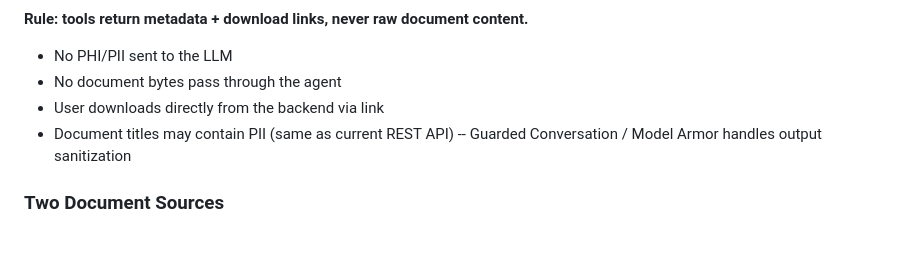
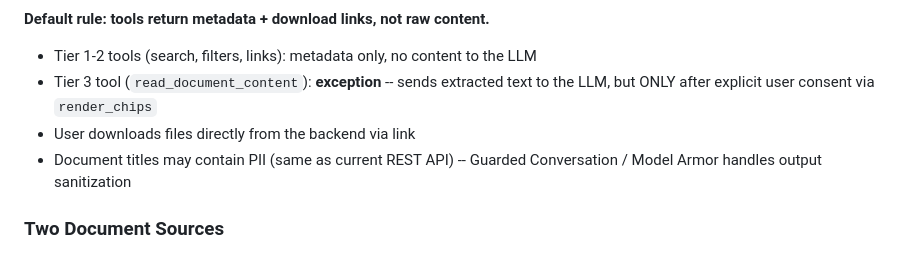
Before and after one commit to vinismoraes/hackathon-agent-documents, a Markdown page: PLAN.md, the part around one of its changes. Rendered like a GitHub page.

Commit message:
Clarify privacy rule: Tier 3 is a consent-gated exception, not a contradiction
The "never send content" language conflicted with the read_document_content
tool design. Now clearly states Tier 1-2 = metadata only, Tier 3 = content
with explicit user consent.

Made-with: Cursor

````diff
--- a/PLAN.md
+++ b/PLAN.md
@@ -165,10 +165,11 @@ flowchart LR
 ```
 
-**Rule: tools return metadata + download links, never raw document content.**
+**Default rule: tools return metadata + download links, not raw content.**
 
-- No PHI/PII sent to the LLM
-- No document bytes pass through the agent
-- User downloads directly from the backend via link
+- Tier 1-2 tools (search, filters, links): metadata only, no content to the LLM
+- Tier 3 tool (`read_document_content`): **exception** -- sends extracted text
+  to the LLM, but ONLY after explicit user consent via `render_chips`
+- User downloads files directly from the backend via link
 - Document titles may contain PII (same as current REST API) --
   Guarded Conversation / Model Armor handles output sanitization
 
````
Also changed, not shown: other parts of PLAN.md (+3 -3 lines).
